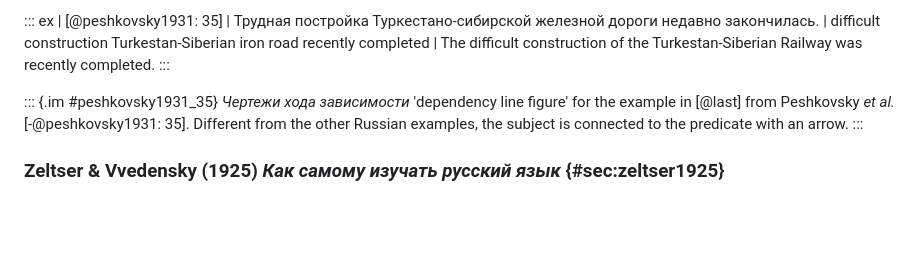
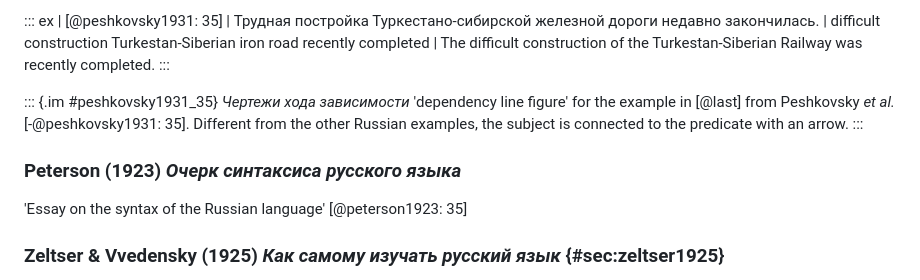
Before and after one commit to cysouw/graphicalgrammar, a Markdown page: text/other.md, the part around the change. GitHub-like rendering; blank space fills up the shorter version.

Commit message:
notes peterson

```diff
--- a/text/other.md
+++ b/text/other.md
@@ -1216,6 +1216,10 @@ Later, Peshkovsky wrote a four volume introductory grammatical textbook *Пер
 *Чертежи хода зависимости* 'dependency line figure' for the example in [@last] from Peshkovsky *et al.* [-@peshkovsky1931: 35]. Different from the other Russian examples, the subject is connected to the predicate with an arrow.
 :::
 
+### Peterson (1923) *Очерк синтаксиса русского языка*
+
+'Essay on the syntax of the Russian language' [@peterson1923: 35]
+
 ### Zeltser & Vvedensky (1925) *Как самому изучать русский язык* {#sec:zeltser1925}
 
 Sofya Afanasyevna Zeltser and Dmitry Nikolaevich Vvedensky wrote *Как самому изучать русский язык* 'How to learn Russian yourself' around 1925 [the second edition is @zeltser1925]. The book includes a single dependency-like tree for the sentence [@next] as shown in [@fig:zeltser1926_68]. As in many other such graphics, the subject-predicate pair is placed on top. However, different from all other approaches, the other elements are linked to this whole pair, not to the predicate alone. Also notewhorthy is the fact, that the words are not themselves interpreted as the the nodes in the graph, but placed along the edges.
```
